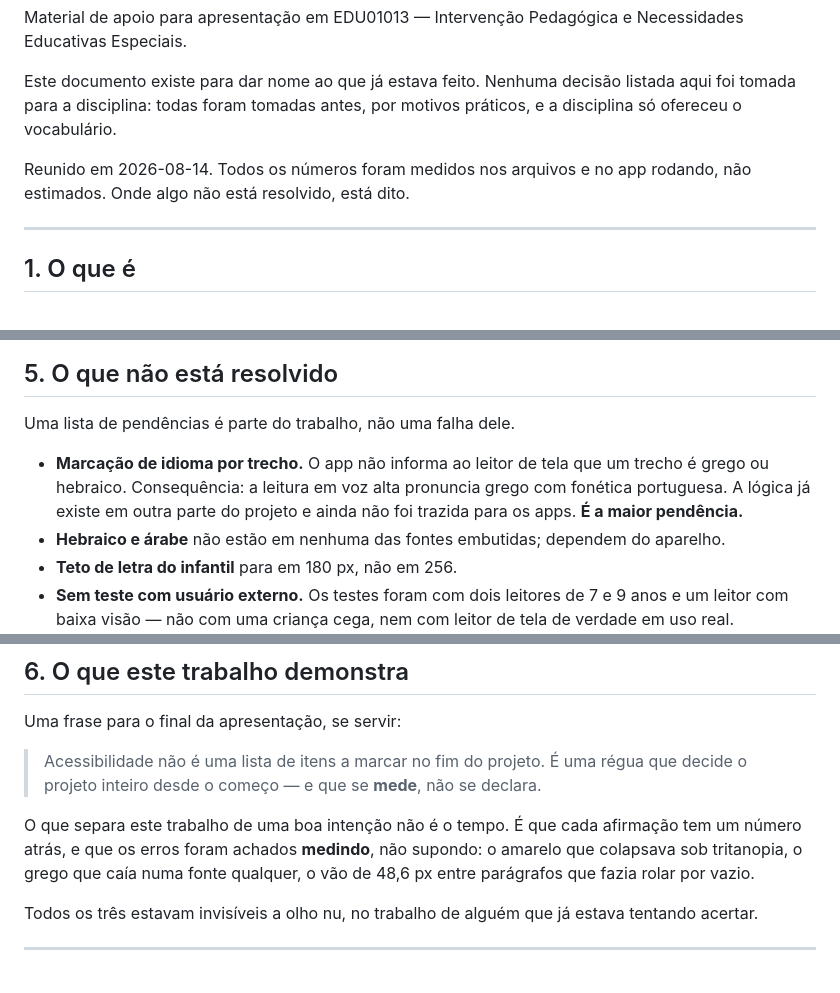
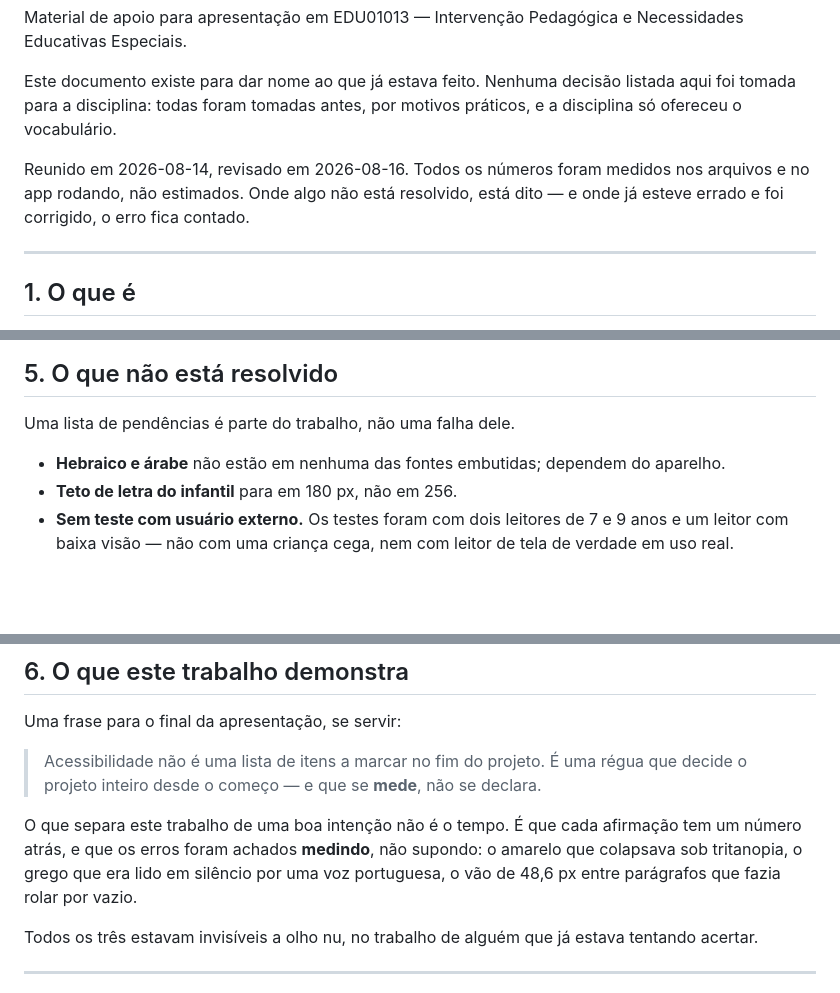
Before and after one commit to brunogreinert2/app-infantil, a Markdown page: docs/DOSSIE_LUDICO_EDUCATIVO.md, 3 parts joined by grey strips. GitHub-like rendering; blank space fills up the shorter version.

```diff
--- a/docs/DOSSIE_LUDICO_EDUCATIVO.md
+++ b/docs/DOSSIE_LUDICO_EDUCATIVO.md
@@ -7,8 +7,9 @@ Este documento existe para dar nome ao que já estava feito. Nenhuma decisão
 listada aqui foi tomada para a disciplina: todas foram tomadas antes, por
 motivos práticos, e a disciplina só ofereceu o vocabulário.
 
-Reunido em 2026-08-14. Todos os números foram medidos nos arquivos e no app
-rodando, não estimados. Onde algo não está resolvido, está dito.
+Reunido em 2026-08-14, revisado em 2026-08-16. Todos os números foram medidos
+nos arquivos e no app rodando, não estimados. Onde algo não está resolvido,
+está dito — e onde já esteve errado e foi corrigido, o erro fica contado.
 
 ---
 
@@ -259,10 +300,6 @@ registrado como deles.
 
 Uma lista de pendências é parte do trabalho, não uma falha dele.
 
-- **Marcação de idioma por trecho.** O app não informa ao leitor de tela que
-  um trecho é grego ou hebraico. Consequência: a leitura em voz alta pronuncia
-  grego com fonética portuguesa. A lógica já existe em outra parte do projeto
-  e ainda não foi trazida para os apps. **É a maior pendência.**
 - **Hebraico e árabe** não estão em nenhuma das fontes embutidas; dependem do
   aparelho.
 - **Teto de letra do infantil** para em 180 px, não em 256.
@@ -285,8 +322,9 @@ Uma frase para o final da apresentação, se servir:
 
 O que separa este trabalho de uma boa intenção não é o tempo. É que cada
 afirmação tem um número atrás, e que os erros foram achados **medindo**, não
-supondo: o amarelo que colapsava sob tritanopia, o grego que caía numa fonte
-qualquer, o vão de 48,6 px entre parágrafos que fazia rolar por vazio.
+supondo: o amarelo que colapsava sob tritanopia, o grego que era lido em
+silêncio por uma voz portuguesa, o vão de 48,6 px entre parágrafos que fazia
+rolar por vazio.
 
 Todos os três estavam invisíveis a olho nu, no trabalho de alguém que já
 estava tentando acertar.
```
Also changed, not shown: other parts of docs/DOSSIE_LUDICO_EDUCATIVO.md (+44 -4 lines).
